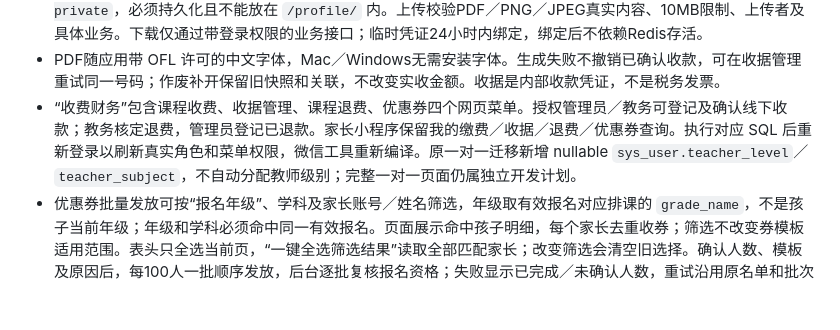
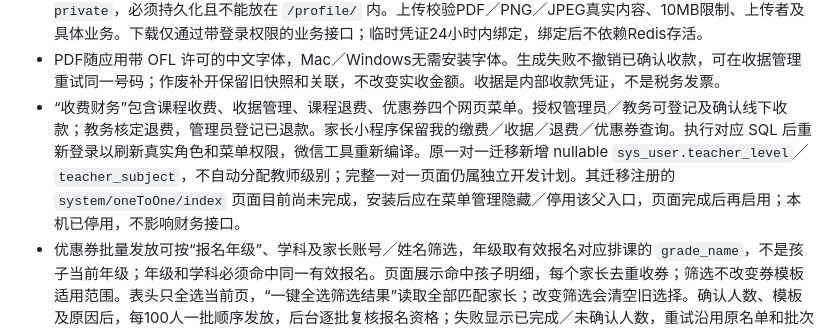
Before and after one commit to shengyinHHU/MingYuan, a Markdown page: README.md, the part around the change. GitHub-like rendering; blank space fills up the shorter version.

```diff
--- a/README.md
+++ b/README.md
@@ -69,6 +69,6 @@
 - 真实线下渠道为现金、银行转账、线下微信收款；**未接通真正微信在线支付**。本地 `druid,local` 且 `payment.mode=mock` 才能把无支付历史的账单设为MOCK并演示支付／退款，界面和收据均标注模拟；不能将模拟流水作为真实收入。生产配置拒绝模拟操作。
 - 收据／凭证保存在 `RUOYI_FINANCE_PRIVATE_PATH` 指定的私有目录，默认是公开上传目录旁的 `*-finance-private`，必须持久化且不能放在 `/profile/` 内。上传校验PDF／PNG／JPEG真实内容、10MB限制、上传者及具体业务。下载仅通过带登录权限的业务接口；临时凭证24小时内绑定，绑定后不依赖Redis存活。
 - PDF随应用带 OFL 许可的中文字体，Mac／Windows无需安装字体。生成失败不撤销已确认收款，可在收据管理重试同一号码；作废补开保留旧快照和关联，不改变实收金额。收据是内部收款凭证，不是税务发票。
-- “收费财务”包含课程收费、收据管理、课程退费、优惠券四个网页菜单。授权管理员／教务可登记及确认线下收款；教务核定退费，管理员登记已退款。家长小程序保留我的缴费／收据／退费／优惠券查询。执行对应 SQL 后重新登录以刷新真实角色和菜单权限，微信工具重新编译。原一对一迁移新增 nullable `sys_user.teacher_level`／`teacher_subject`，不自动分配教师级别；完整一对一页面仍属独立开发计划。
+- “收费财务”包含课程收费、收据管理、课程退费、优惠券四个网页菜单。授权管理员／教务可登记及确认线下收款；教务核定退费，管理员登记已退款。家长小程序保留我的缴费／收据／退费／优惠券查询。执行对应 SQL 后重新登录以刷新真实角色和菜单权限，微信工具重新编译。原一对一迁移新增 nullable `sys_user.teacher_level`／`teacher_subject`，不自动分配教师级别；完整一对一页面仍属独立开发计划。其迁移注册的 `system/oneToOne/index` 页面目前尚未完成，安装后应在菜单管理隐藏／停用该父入口，页面完成后再启用；本机已停用，不影响财务接口。
 - 优惠券批量发放可按“报名年级”、学科及家长账号／姓名筛选，年级取有效报名对应排课的 `grade_name`，不是孩子当前年级；年级和学科必须命中同一有效报名。页面展示命中孩子明细，每个家长去重收券；筛选不改变券模板适用范围。表头只全选当前页，“一键全选筛选结果”读取全部匹配家长；改变筛选会清空旧选择。确认人数、模板及原因后，每100人一批顺序发放，后台逐批复核报名资格；失败显示已完成／未确认人数，重试沿用原名单和批次标识，跳过已确认批次。放弃原批次前须核对历史发放，结果未知的批次可能已发成功；刷新或离开页面后也须先核对记录。
 - 课程及预约自动化测试仅重建专用库 `codex_tuition_finance_test_20261007`、`codex_one_to_one_test_20261010`，不得保存业务数据；凭证、数据库备份、生成PDF和本机配置均不应推送GitHub。代码和本次增量SQL需一起合并，已发布脚本后续修正使用新编号。
```
Also changed, not shown: docs/课程财务修改需求-老师反馈-20261010.md (+22 -15 lines).
